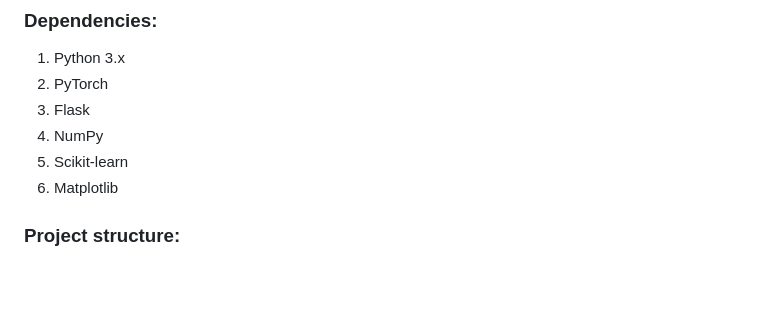
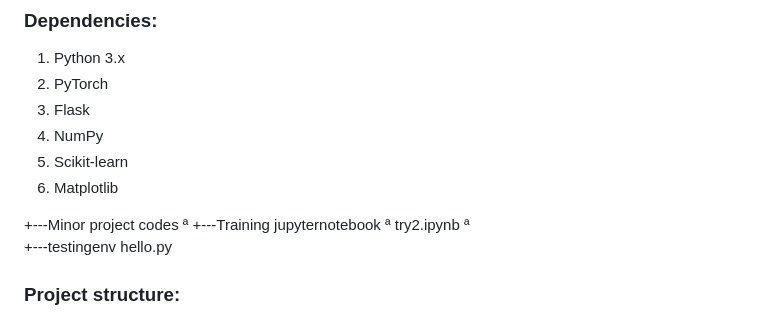
Before and after one commit to ankritRisal/Bird_Species_detection_Frontend-, a Markdown page: README.md, the part around the change. Drawn GitHub-style; blank space fills up the shorter version.

```diff
--- a/README.md
+++ b/README.md
@@ -36,6 +36,14 @@ The model is trained to recognize the following bird species:
 4. NumPy
 5. Scikit-learn
 6. Matplotlib
+
++---Minor project codes
+ª   +---Training jupyternotebook
+ª           try2.ipynb
+ª
++---testingenv
+        hello.py
+
 
 ### Project structure:
   project-name/
```
